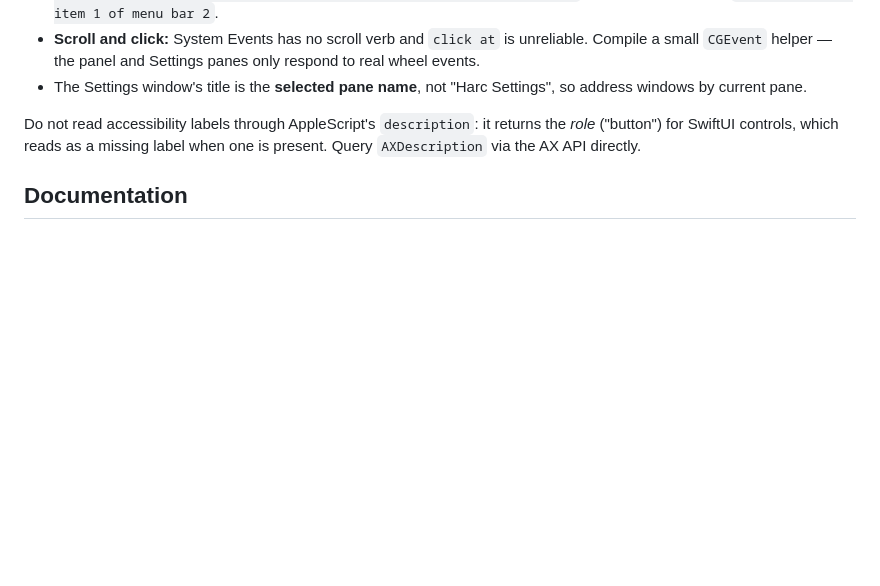
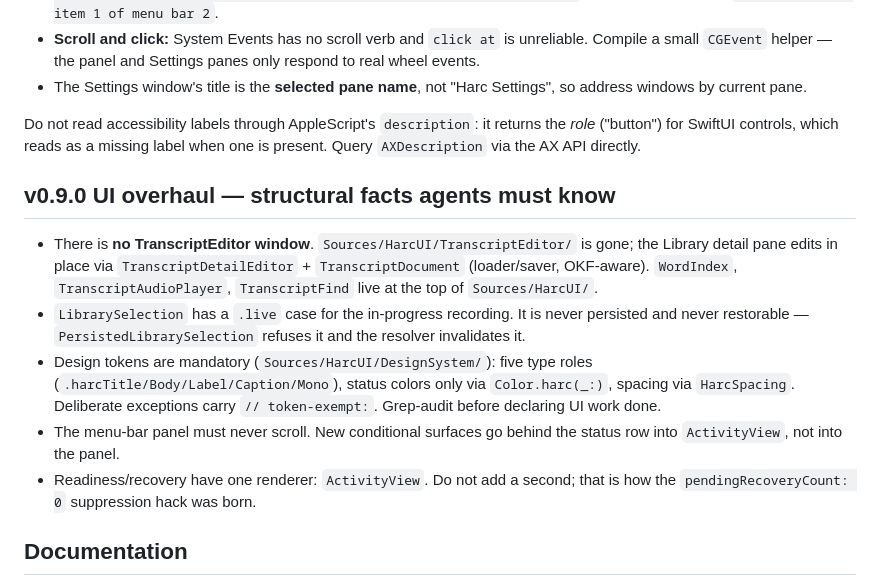
Before and after one commit to jkrack/Harc, a Markdown page: AGENTS.md, the part around the change. Rendered like a GitHub page; blank space fills up the shorter version.

```diff
--- a/AGENTS.md
+++ b/AGENTS.md
@@ -219,6 +219,25 @@ Do not read accessibility labels through AppleScript's `description`: it
 returns the *role* ("button") for SwiftUI controls, which reads as a missing
 label when one is present. Query `AXDescription` via the AX API directly.
 
+## v0.9.0 UI overhaul — structural facts agents must know
+
+- There is **no TranscriptEditor window**. `Sources/HarcUI/TranscriptEditor/`
+  is gone; the Library detail pane edits in place via
+  `TranscriptDetailEditor` + `TranscriptDocument` (loader/saver, OKF-aware).
+  `WordIndex`, `TranscriptAudioPlayer`, `TranscriptFind` live at the top of
+  `Sources/HarcUI/`.
+- `LibrarySelection` has a `.live` case for the in-progress recording. It is
+  never persisted and never restorable — `PersistedLibrarySelection` refuses
+  it and the resolver invalidates it.
+- Design tokens are mandatory (`Sources/HarcUI/DesignSystem/`): five type
+  roles (`.harcTitle/Body/Label/Caption/Mono`), status colors only via
+  `Color.harc(_:)`, spacing via `HarcSpacing`. Deliberate exceptions carry
+  `// token-exempt:`. Grep-audit before declaring UI work done.
+- The menu-bar panel must never scroll. New conditional surfaces go behind
+  the status row into `ActivityView`, not into the panel.
+- Readiness/recovery have one renderer: `ActivityView`. Do not add a second;
+  that is how the `pendingRecoveryCount: 0` suppression hack was born.
+
 ## Documentation
 
 Keep this file current when repository structure, build tooling, validation
```
Also changed, not shown: CLAUDE.md (+21 -5 lines), docs/screenshots.md (+6 -0 lines).
